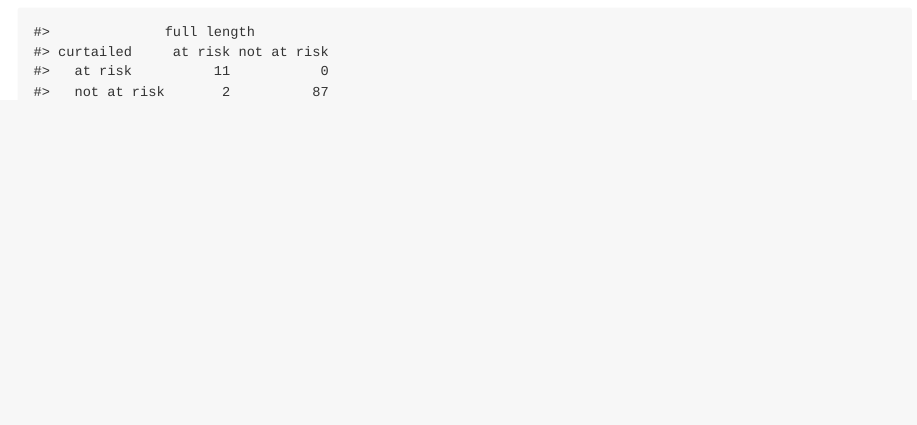
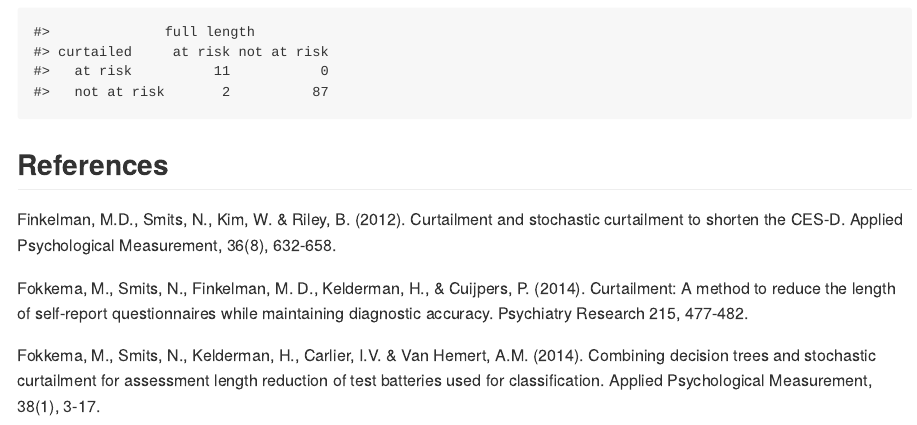
Before and after one commit to marjoleinF/curtail, an R Markdown document (README.Rmd): the page in a window 1100 px wide, from 5110 px down. The pictures show the output file README.md that the author committed with the source, drawn offline in the style of GitHub.

Commit message:
added references to readme

````diff
--- a/README.Rmd
+++ b/README.Rmd
@@ -81,3 +81,11 @@ Perhaps we want to assess the accuracy of decisions based on stochastic curtailm
 ```{r}
 stochCurtailXval(itemscores[1:100,], Xstar = 17)
 ```
+
+## References
+
+Finkelman, M.D., Smits, N., Kim, W. & Riley, B. (2012). Curtailment and stochastic curtailment to shorten the CES-D. Applied Psychological Measurement, 36(8), 632-658.
+
+Fokkema, M., Smits, N., Finkelman, M. D., Kelderman, H., & Cuijpers, P. (2014). Curtailment: A method to reduce the length of self-report questionnaires while maintaining diagnostic accuracy. Psychiatry Research 215, 477-482.
+
+Fokkema, M., Smits, N., Kelderman, H., Carlier, I.V. & Van Hemert, A.M. (2014). Combining decision trees and stochastic curtailment for assessment length reduction of test batteries used for classification. Applied Psychological Measurement, 38(1), 3-17.
````
Also changed, not shown: README.md.
